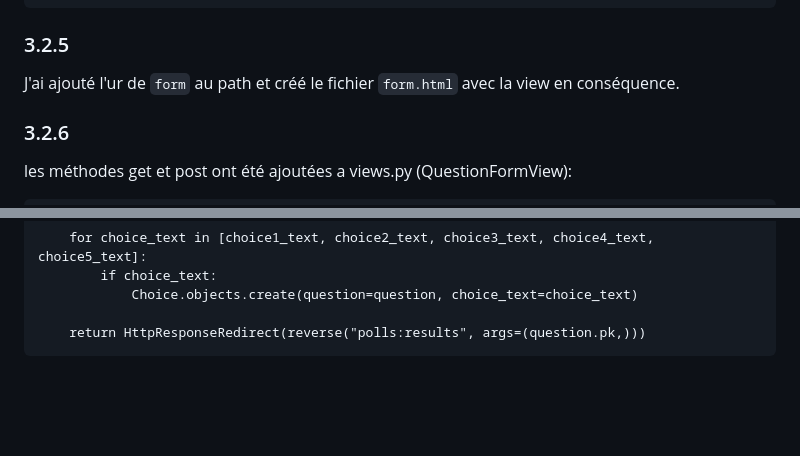
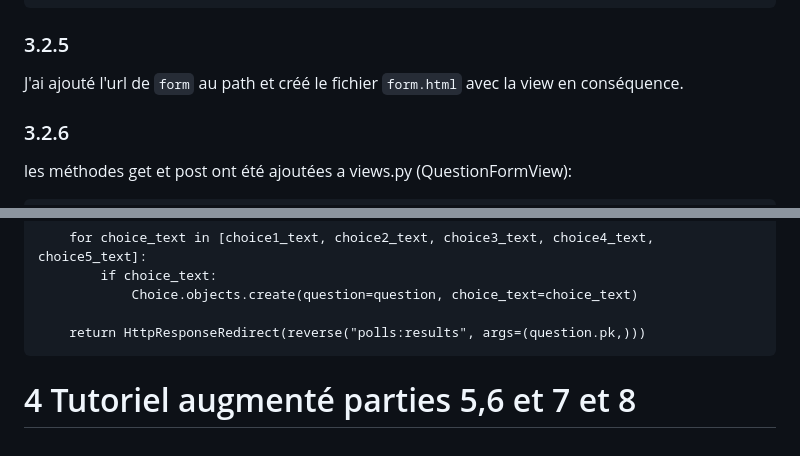
Before and after one commit to DavidDevB/django_tuto_aug, a Markdown page: README.md, 2 parts joined by grey strips. Rendered like a GitHub page; blank space fills up the shorter version.

Commit message:
typo readme

````diff
--- a/README.md
+++ b/README.md
@@ -233,7 +233,7 @@ statistics.html:
 {% endfor %}
 ```
 ### 3.2.5
-J'ai ajouté l'ur de `form` au path et créé le fichier `form.html` avec la view en conséquence.
+J'ai ajouté l'url de `form` au path et créé le fichier `form.html` avec la view en conséquence.
 
 ### 3.2.6
 les méthodes get et post ont été ajoutées a views.py (QuestionFormView):
@@ -259,3 +259,4 @@ def post(self, request, *args, **kwargs):
 
     return HttpResponseRedirect(reverse("polls:results", args=(question.pk,)))
 ```
+# 4 Tutoriel augmenté parties 5,6 et 7 et 8
````
